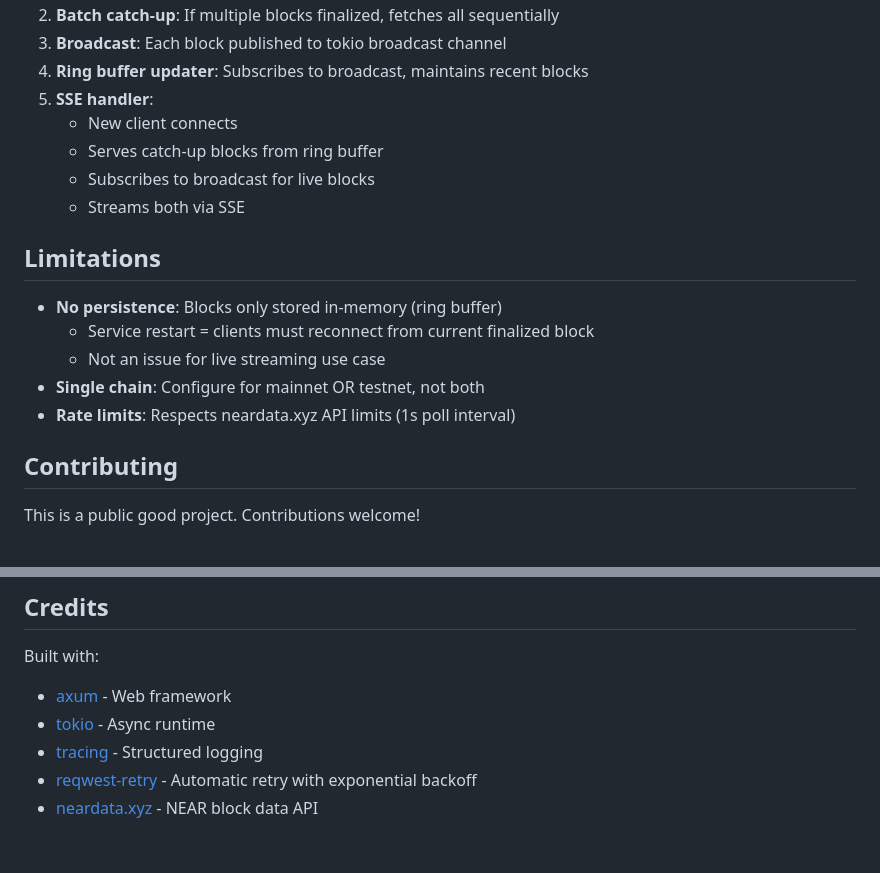
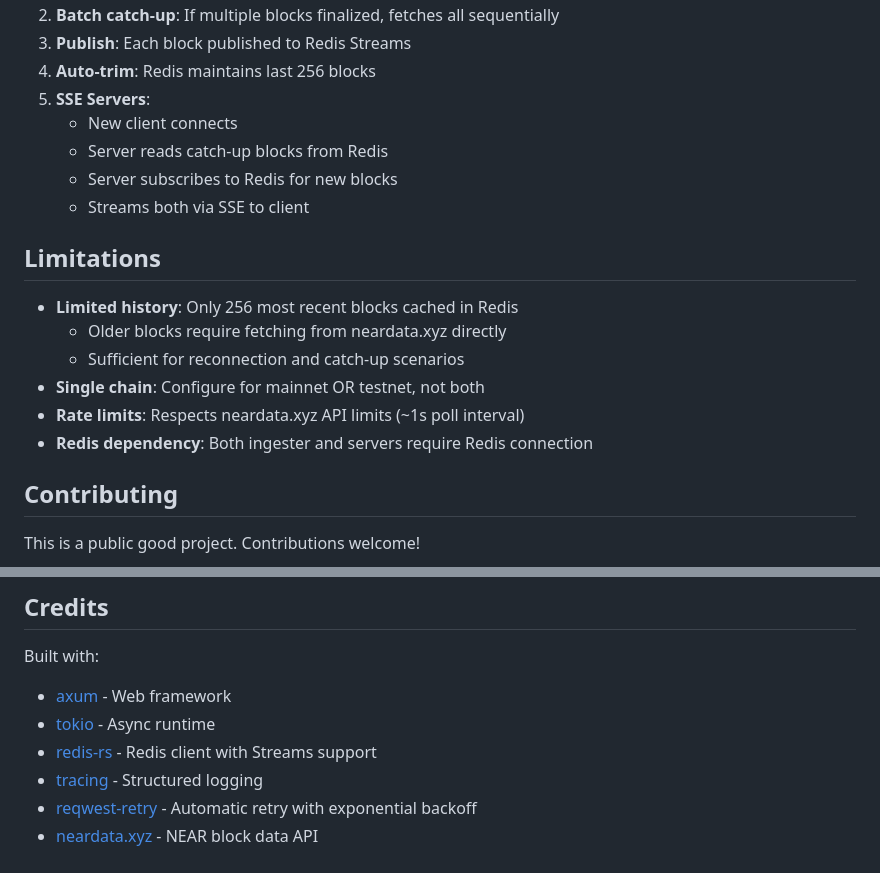
Before and after one commit to r-near/near-stream, a Markdown page: README.md, 2 parts joined by grey strips. Rendered like a GitHub page.

```diff
--- a/README.md
+++ b/README.md
@@ -203,19 +241,20 @@ RUST_LOG=near_stream=debug,tower_http=debug
 2. **Batch catch-up**: If multiple blocks finalized, fetches all sequentially
-3. **Broadcast**: Each block published to tokio broadcast channel
-4. **Ring buffer updater**: Subscribes to broadcast, maintains recent blocks
-5. **SSE handler**:
+3. **Publish**: Each block published to Redis Streams
+4. **Auto-trim**: Redis maintains last 256 blocks
+5. **SSE Servers**:
    - New client connects
-   - Serves catch-up blocks from ring buffer
-   - Subscribes to broadcast for live blocks
-   - Streams both via SSE
+   - Server reads catch-up blocks from Redis
+   - Server subscribes to Redis for new blocks
+   - Streams both via SSE to client
 
 ## Limitations
 
-- **No persistence**: Blocks only stored in-memory (ring buffer)
-  - Service restart = clients must reconnect from current finalized block
-  - Not an issue for live streaming use case
+- **Limited history**: Only 256 most recent blocks cached in Redis
+  - Older blocks require fetching from neardata.xyz directly
+  - Sufficient for reconnection and catch-up scenarios
 - **Single chain**: Configure for mainnet OR testnet, not both
-- **Rate limits**: Respects neardata.xyz API limits (1s poll interval)
+- **Rate limits**: Respects neardata.xyz API limits (~1s poll interval)
+- **Redis dependency**: Both ingester and servers require Redis connection
 
 ## Contributing
 
@@ -231,6 +270,7 @@ Built with:
 
 - [axum](https://github.com/tokio-rs/axum) - Web framework
 - [tokio](https://tokio.rs/) - Async runtime
+- [redis-rs](https://github.com/redis-rs/redis-rs) - Redis client with Streams support
 - [tracing](https://github.com/tokio-rs/tracing) - Structured logging
 - [reqwest-retry](https://github.com/TrueLayer/reqwest-middleware) - Automatic retry with exponential backoff
 - [neardata.xyz](https://neardata.xyz) - NEAR block data API
```
Also changed, not shown: other parts of README.md (+94 -56 lines).
